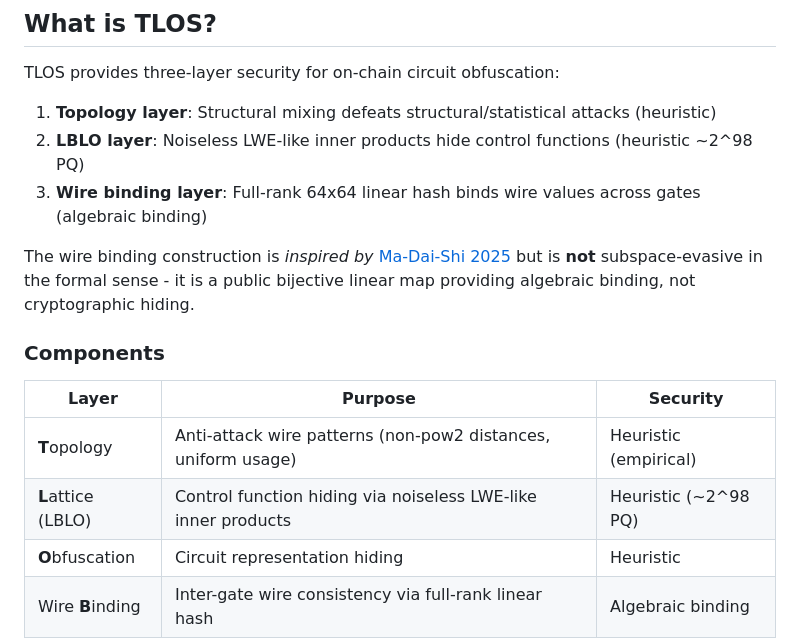
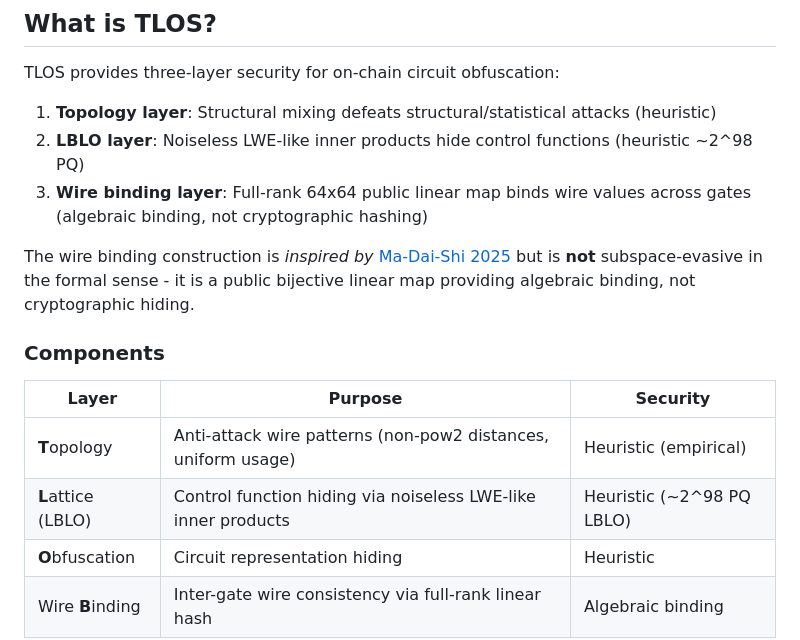
Before and after one commit to igor53627/tlos, a Markdown page: README.md, the part around one of its changes. GitHub-like rendering.

```diff
--- a/README.md
+++ b/README.md
@@ -10,7 +10,7 @@ TLOS provides three-layer security for on-chain circuit obfuscation:
 
 1. **Topology layer**: Structural mixing defeats structural/statistical attacks (heuristic)
 2. **LBLO layer**: Noiseless LWE-like inner products hide control functions (heuristic ~2^98 PQ)
-3. **Wire binding layer**: Full-rank 64x64 linear hash binds wire values across gates (algebraic binding)
+3. **Wire binding layer**: Full-rank 64x64 public linear map binds wire values across gates (algebraic binding, not cryptographic hashing)
 
 The wire binding construction is *inspired by* [Ma-Dai-Shi 2025](https://eprint.iacr.org/2025/307) but is **not** subspace-evasive in the formal sense - it is a public bijective linear map providing algebraic binding, not cryptographic hiding.
 
@@ -19,7 +19,7 @@ The wire binding construction is *inspired by* [Ma-Dai-Shi 2025](https://eprint.
 | Layer | Purpose | Security |
 |-------|---------|----------|
 | **T**opology | Anti-attack wire patterns (non-pow2 distances, uniform usage) | Heuristic (empirical) |
-| **L**attice (LBLO) | Control function hiding via noiseless LWE-like inner products | Heuristic (~2^98 PQ) |
+| **L**attice (LBLO) | Control function hiding via noiseless LWE-like inner products | Heuristic (~2^98 PQ LBLO) |
 | **O**bfuscation | Circuit representation hiding | Heuristic |
 | Wire **B**inding | Inter-gate wire consistency via full-rank linear hash | Algebraic binding |
 
```
Also changed, not shown: other parts of README.md (+14 -12 lines).
